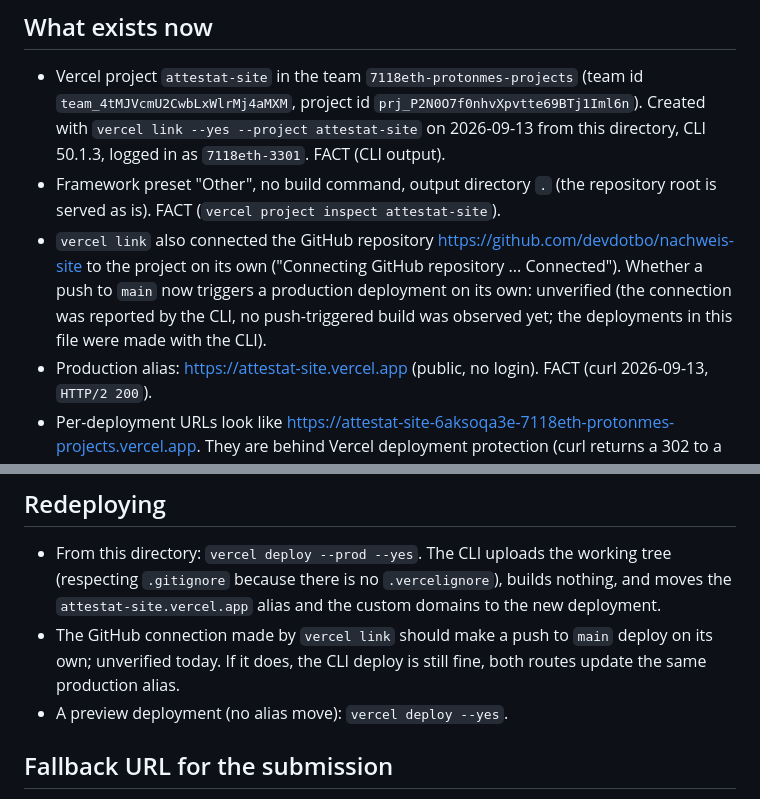
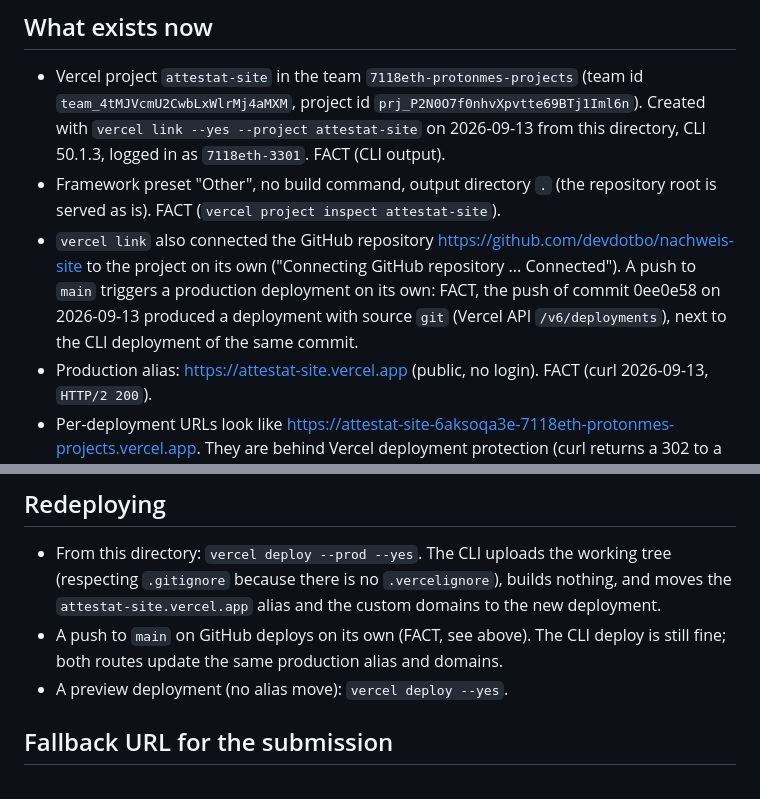
Before and after one commit to devdotbo/nachweis-site, a Markdown page: docs/hosting-vercel.md, 2 parts joined by grey strips. Drawn GitHub-style.

Commit message:
Hosting record: GitHub push deploy verified

```diff
--- a/docs/hosting-vercel.md
+++ b/docs/hosting-vercel.md
@@ -6,7 +6,7 @@ Written 2026-09-13 (about 15:10 Vienna) after the deployment was executed. Evide
 
 - Vercel project `attestat-site` in the team `7118eth-protonmes-projects` (team id `team_4tMJVcmU2CwbLxWlrMj4aMXM`, project id `prj_P2N0O7f0nhvXpvtte69BTj1Iml6n`). Created with `vercel link --yes --project attestat-site` on 2026-09-13 from this directory, CLI 50.1.3, logged in as `7118eth-3301`. FACT (CLI output).
 - Framework preset "Other", no build command, output directory `.` (the repository root is served as is). FACT (`vercel project inspect attestat-site`).
-- `vercel link` also connected the GitHub repository https://github.com/devdotbo/nachweis-site to the project on its own ("Connecting GitHub repository ... Connected"). Whether a push to `main` now triggers a production deployment on its own: unverified (the connection was reported by the CLI, no push-triggered build was observed yet; the deployments in this file were made with the CLI).
+- `vercel link` also connected the GitHub repository https://github.com/devdotbo/nachweis-site to the project on its own ("Connecting GitHub repository ... Connected"). A push to `main` triggers a production deployment on its own: FACT, the push of commit 0ee0e58 on 2026-09-13 produced a deployment with source `git` (Vercel API `/v6/deployments`), next to the CLI deployment of the same commit.
 - Production alias: https://attestat-site.vercel.app (public, no login). FACT (curl 2026-09-13, `HTTP/2 200`).
 - Per-deployment URLs look like https://attestat-site-6aksoqa3e-7118eth-protonmes-projects.vercel.app. They are behind Vercel deployment protection (curl returns a 302 to a Vercel SSO page), so do not paste those into the submission; use the alias or the custom domain. FACT (curl 2026-09-13, `HTTP/2 302`, location `https://vercel.com/sso-api?...`).
 - `vercel.json` at the repository root: `cleanUrls`, `trailingSlash: false`, `X-Content-Type-Options: nosniff` and `Referrer-Policy: strict-origin-when-cross-origin` on every path, `Cache-Control: public, max-age=31536000, immutable` on `/fonts/*`. No rewrites, no redirects.
@@ -45,7 +45,7 @@ Not added. `vercel domains add` has no redirect option in CLI 50.1.3 (only `--fo
 ## Redeploying
 
 - From this directory: `vercel deploy --prod --yes`. The CLI uploads the working tree (respecting `.gitignore` because there is no `.vercelignore`), builds nothing, and moves the `attestat-site.vercel.app` alias and the custom domains to the new deployment.
-- The GitHub connection made by `vercel link` should make a push to `main` deploy on its own; unverified today. If it does, the CLI deploy is still fine, both routes update the same production alias.
+- A push to `main` on GitHub deploys on its own (FACT, see above). The CLI deploy is still fine; both routes update the same production alias and domains.
 - A preview deployment (no alias move): `vercel deploy --yes`.
 
 ## Fallback URL for the submission
```
